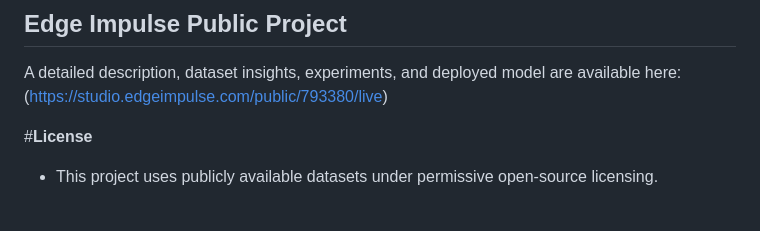
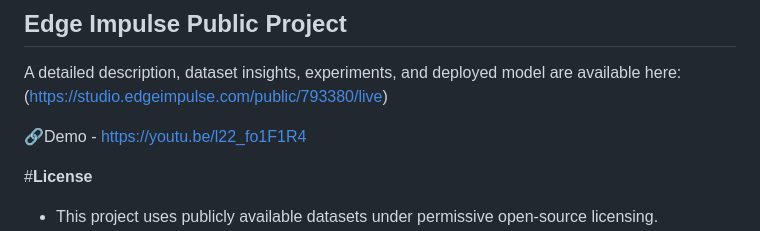
Before and after one commit to disha-katkade/Edge-safe-guard, a Markdown page: README.md, the part around the change. Drawn GitHub-style; blank space fills up the shorter version.

```diff
--- a/README.md
+++ b/README.md
@@ -154,6 +154,8 @@ A structured iterative cycle was followed to refine the model:
 A detailed description, dataset insights, experiments, and deployed model are available here:
 (https://studio.edgeimpulse.com/public/793380/live)
 
+🔗Demo - https://youtu.be/l22_fo1F1R4
+
 #**License**
 
 - This project uses publicly available datasets under permissive open-source licensing.
```
